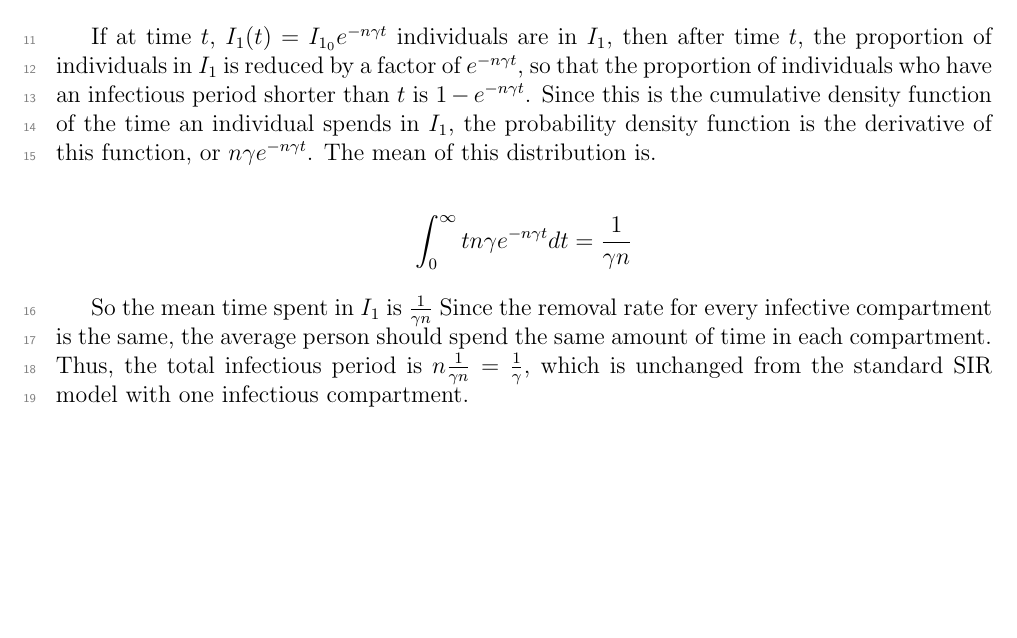
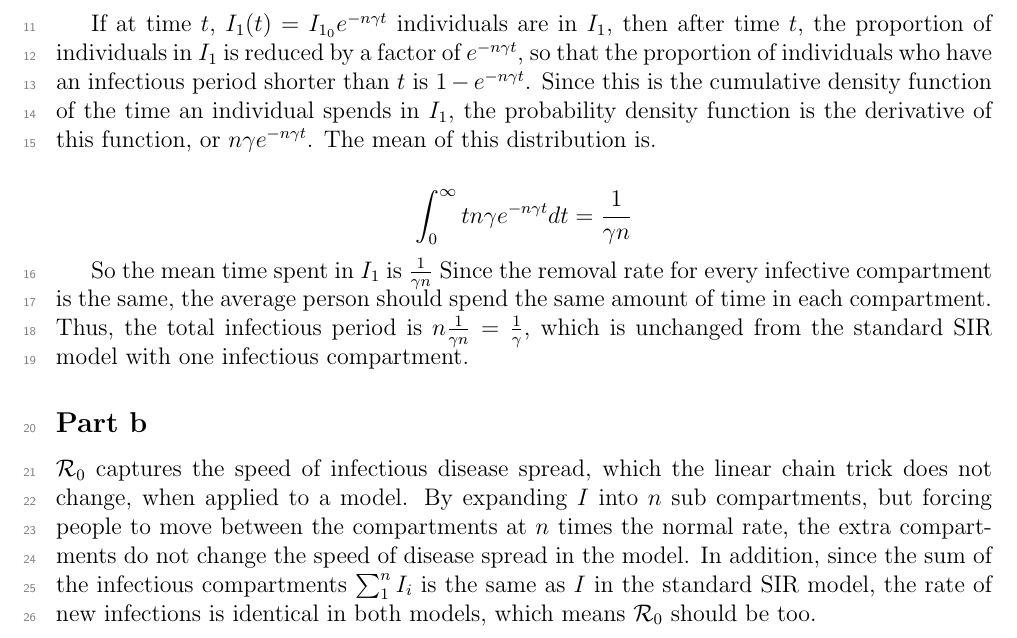
Before and after one commit to JasonPekos/4MB3-ASG-2, a LaTeX document (Q1.tex): part of the page, cut so that both start at the same text, the shorter picture padded with empty space. Compiled offline with pdfLaTeX.

Commit message:
1b too. might be right.$

```diff
--- a/Q1.tex
+++ b/Q1.tex
@@ -50,4 +50,8 @@ If at time $t$, $I_1(t) = I_{1_0} e^{-n\gamma t}$ individuals are in $I_1$, then
 
 So the mean time spent in $I_1$ is $\frac{1}{\gamma n}$ Since the removal rate for every infective compartment is the same, the average person should spend the same amount of time in each compartment. Thus, the total infectious period is $n \frac{1}{\gamma n} = \frac{1}{\gamma}$, which is unchanged from the standard SIR model with one infectious compartment.
 
+\subsection*{Part b}
+
+$\R_0$ captures the speed of infectious disease spread, which the linear chain trick does not change, when applied to a model. By expanding $I$ into $n$ sub compartments, but forcing people to move between the compartments at $n$ times the normal rate, the extra compartments do not change the speed of disease spread in the model. In addition, since the sum of the infectious compartments $\sum_1^n{I_i}$ is the same as $I$ in the standard SIR model, the rate of new infections is identical in both models, which means $\R_0$ should be too.
+
 \end{document}
```
Also changed, not shown: Q1.pdf (added).
